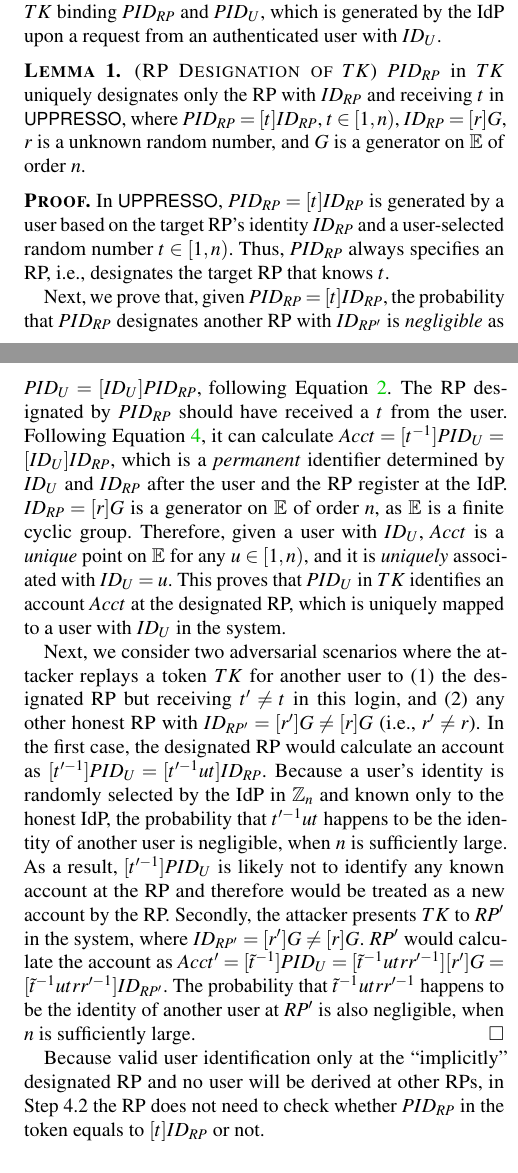
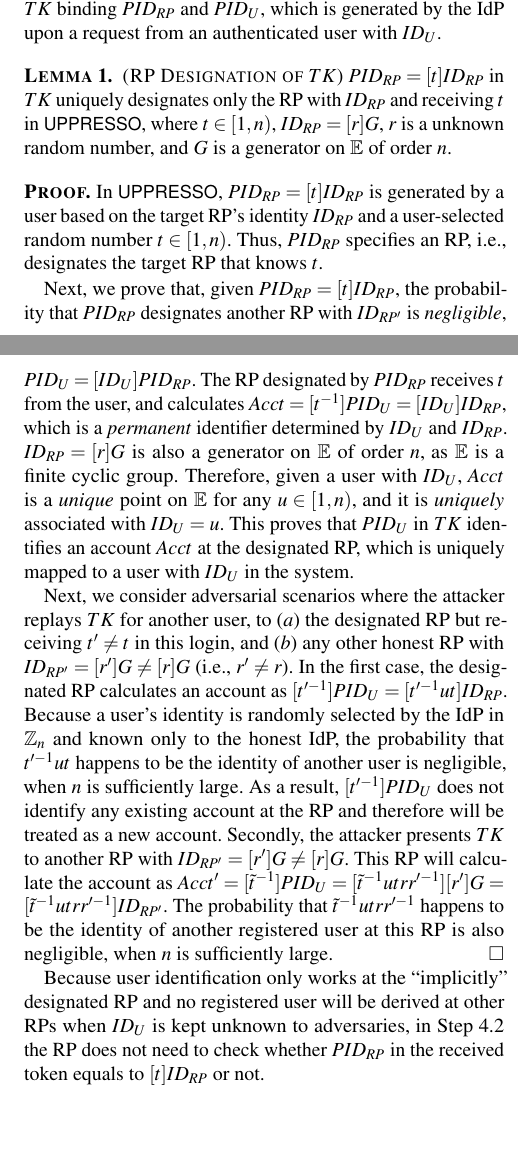
Before and after one commit to cqguo/UPPRESSO, a LaTeX paper (UPPRESSO.tex, which reads chap_Compact/analysis.tex): two parts of the columns of pages 10 and 11 of 62, joined at a grey line, cut so that both start at the same text, the shorter picture padded with empty space. Compiled offline with pdfLaTeX; a LaTeX package or settings file that is missing is left out.

Commit message:
Analysis

```diff
--- a/chap_Compact/analysis.tex
+++ b/chap_Compact/analysis.tex
@@ -120,16 +120,14 @@ Thus, \usso\ is a secure SSO system.
 Next, we prove that \usso\ provides the ``RP Designation'' and ``User Identification'' properties that are used in the proof of Theorem \ref{thm-security}. Let us consider an identity token $TK$ binding $PID_{RP}$ and $PID_U$, which is generated by the IdP upon a request from an authenticated user with $ID_U$.
 
 \begin{lemma}
-\textsc{(RP Designation of $TK$)}  \emph{$PID_{RP}$ in $TK$ uniquely designates only the RP with $ID_{RP}$ and receiving $t$ in \usso, where $PID_{RP}= [t]ID_{RP}$, $t \in [1,n)$, $ID_{RP} = [r]G$, $r$ is a unknown random number, and $G$ is a generator on $\mathbb{E}$ of order $n$.}
+\textsc{(RP Designation of $TK$)}  \emph{$PID_{RP}= [t]ID_{RP}$ in $TK$ uniquely designates only the RP with $ID_{RP}$ and receiving $t$ in \usso, where $t \in [1,n)$, $ID_{RP} = [r]G$, $r$ is a unknown random number, and $G$ is a generator on $\mathbb{E}$ of order $n$.}
 \label{lemma-rp-designation}
 \end{lemma}
 
 \noindent\textbf{\textsc{Proof.}} In \usso, $PID_{RP}=[t]ID_{RP}$ is generated by a user based on the target RP's identity $ID_{RP}$ and a user-selected random number $t \in [1,n)$.
 %The target RP with $ID_{RP}$ receives $t$, and it will also calculate $PID_{RP}=[t]ID_{RP}$ to match $PID_{RP}$ extracted from a token received.
 %It is computationally easy for any party who knows $ID_{RP}$ and $t$ to validate the $PID_{RP}$ in an identity token. A valid
-Thus, $PID_{RP}$ always specifies an RP, i.e., %$PID_{RP}$ sent by a user in her identity-token request is calculated as $PID_{RP} = [t]ID_{RP}$, where $ID_{RP}$ is the target RP's identity and $t$ is a random number selected by the user and shared with this RP.
+Thus, $PID_{RP}$ specifies an RP, i.e., %$PID_{RP}$ sent by a user in her identity-token request is calculated as $PID_{RP} = [t]ID_{RP}$, where $ID_{RP}$ is the target RP's identity and $t$ is a random number selected by the user and shared with this RP.
 designates the target RP that knows $t$.
 
-Next, we prove that, given $PID_{RP} = [t]ID_{RP}$, the probability that $PID_{RP}$ designates another RP with $ID_{RP'}$ is \emph{negligible} as below. %This means that $PID_{RP}$ cannot be associated with any other RPs in the system.
-So $PID_{RP}$ designates only the target RP with $ID_{RP}$ in the system.
-Finding $t$ and $t'$ that satisfy $[t]ID_{RP_j} = [t']ID_{RP_{j'}}$, can be described as a $PID_{RP}$-collision game $\mathcal{G}_c$ between an adversary and a challenger: the adversary receives from the challenger a finite set of RP identities, i.e., $ID_{RP_1}$, ..., $ID_{RP_m}$, where $m$ is the number of RPs in the system, and outputs $(a, b, t, t')$ where $a \neq b$. If $[t]ID_{RP_a}=[t']ID_{RP_b}$, which occurs with a probability ${\rm Pr}_s$, the adversary succeeds in this game.
+Next, we prove that, given $PID_{RP} = [t]ID_{RP}$, the probability that $PID_{RP}$ designates another RP with $ID_{RP'}$ is \emph{negligible}, %This means that $PID_{RP}$ cannot be associated with any other RPs in the system.
@@ -180,20 +180,25 @@ This violates the ECDLP assumption. Therefore, the probability of finding $t$ an
 \end{lemma}
 
 \noindent\textbf{\textsc{Proof.}}
-To issue an identity token requested for $PID_{RP}$, the honest IdP authenticates the user with $ID_U$ and calculates $PID_U = [ID_U]PID_{RP}$, following Equation \ref{equ:PIDU}. The RP designated by $PID_{RP}$ should have received a $t$ from the user. Following Equation \ref{equ:AccountNotChanged}, it can calculate $Acct = [t^{-1}]PID_{U} = [ID_U]ID_{RP}$, which is a \emph{permanent} identifier determined by $ID_U$ and $ID_{RP}$ after the user and the RP register at the IdP. $ID_{RP} = [r]G$ is a generator on $\mathbb{E}$ of order $n$, as $\mathbb{E}$ is a finite cyclic group. Therefore, given a user with $ID_U$, $Acct$ is a \emph{unique} point on $\mathbb{E}$ for any $u \in [1, n)$, and it is \emph{uniquely} associated with $ID_U=u$.
+To issue an identity token requested for $PID_{RP}$, the honest IdP authenticates the user with $ID_U$ and calculates $PID_U = [ID_U]PID_{RP}$.
+The RP designated by $PID_{RP}$ receives $t$ from the user,
+    and calculates $Acct = [t^{-1}]PID_{U} = [ID_U]ID_{RP}$, which is a \emph{permanent} identifier determined by $ID_U$ and $ID_{RP}$.
+$ID_{RP} = [r]G$ is also a generator on $\mathbb{E}$ of order $n$, as $\mathbb{E}$ is a finite cyclic group. Therefore, given a user with $ID_U$, $Acct$ is a \emph{unique} point on $\mathbb{E}$ for any $u \in [1, n)$, and it is \emph{uniquely} associated with $ID_U=u$.
 %We first prove that $PID_{U}$ \emph{uniquely} identifies one account at the designated RP and one user in the system.
 This proves that $PID_U$ in $TK$ identifies an account $Acct$ at the designated RP, which is uniquely mapped to a user with $ID_U$ in the system.
 
-Next, we consider two adversarial scenarios where the attacker replays a token $TK$ for another user to (1) the designated RP but receiving $t'\neq t$ in this login, and (2) any other honest RP with $ID_{RP'} = [r']G \neq [r]G$ (i.e., $r' \neq r$). In the first case, the designated RP would calculate an account as $[t'^{-1}]PID_U = [t'^{-1}ut]ID_{RP}$.
-Because a user's identity is randomly selected by the IdP in $\mathbb{Z}_n$ and known only to the honest IdP, the probability that $t'^{-1}ut$ happens to be the identity of another user is negligible, when $n$ is sufficiently large. As a result, $[t'^{-1}]PID_U$ is likely not to identify any known account at the RP and therefore would be treated as a new account by the RP.
-Secondly, the attacker presents $TK$ to $RP'$ in the system, where $ID_{RP'} = [r']G \neq [r]G$. $RP'$ would calculate the account as $Acct' = [\tilde{t}^{-1}]PID_{U} = [\tilde{t}^{-1}utrr'^{-1}][r']G = [\tilde{t}^{-1}utrr'^{-1}]ID_{RP'}$. The probability that $\tilde{t}^{-1}utrr'^{-1}$ happens to be the identity of another user at $RP'$ is also negligible, when $n$ is sufficiently large.
+Next, we consider adversarial scenarios where the attacker replays $TK$ for another user,
+ to (\emph{a}) the designated RP but receiving $t'\neq t$ in this login, and (\emph{b}) any other honest RP with $ID_{RP'} = [r']G \neq [r]G$ (i.e., $r' \neq r$). In the first case, the designated RP calculates an account as $[t'^{-1}]PID_U = [t'^{-1}ut]ID_{RP}$.
+Because a user's identity is randomly selected by the IdP in $\mathbb{Z}_n$ and known only to the honest IdP, the probability that $t'^{-1}ut$ happens to be the identity of another user is negligible, when $n$ is sufficiently large. As a result, $[t'^{-1}]PID_U$ does not identify any existing account at the RP and therefore will be treated as a new account.
+Secondly, the attacker presents $TK$ to another RP with $ID_{RP'} = [r']G \neq [r]G$.
+This RP will calculate the account as $Acct' = [\tilde{t}^{-1}]PID_{U} = [\tilde{t}^{-1}utrr'^{-1}][r']G = [\tilde{t}^{-1}utrr'^{-1}]ID_{RP'}$. The probability that $\tilde{t}^{-1}utrr'^{-1}$ happens to be the identity of another registered user at this RP is also negligible, when $n$ is sufficiently large.
 %it identifies no account mapped to a user, at any RP not designated by $PID_{RP}$.
 \hfill $\square$
 
 
-Because valid user identification only at the ``implicitly'' designated RP and
-    no user will be derived at other RPs,
- in Step 4.2 the RP does not need to check whether $PID_{RP}$ in the token equals to $[t]ID_{RP}$ or not.
+Because user identification only works at the ``implicitly'' designated RP and
+    no registered user will be derived at other RPs when $ID_U$ is kept unknown to adversaries,
+ in Step 4.2 the RP does not need to check whether $PID_{RP}$ in the received token equals to $[t]ID_{RP}$ or not.
 
 
 %---- remove Theorem 4 and 5 and move the proofs to Appendix
@@ -236,4 +241,3 @@ As depicted in Section \ref{subsec:threatmodel}, the IdP would attempt to infer
 To show \usso\ preventing such \emph{IdP-based login tracing}, we first prove that in $\mathcal{UWS}^{Auth}$, the IdP cannot obtain any information related to the target RP in each login (e.g., $ID_{RP}$, $t$, RP's $EndPoint$) except its \emph{ephemeral} pseudo-identity $PID_{RP}$ (with Property {\bf C1}). Then, we prove in Theorem \ref{thm-idp-untraceability-main} that with these $PID_{RP}$s in the identity token requests from the users, the IdP cannot (\emph{a}) associate multiple logins to the same RP, or (\emph{b}) distinguish a login to one RP from other logins to another RP, because $PID_{RP}$ is \emph{indistinguishable} from any random variables to the IdP. So, \usso\ prevents \emph{an honest-but-curious IdP} from tracing a user's login activities.
 
 \begin{lemma}
-\textsc{(IdP Untraceability)} \emph{In \usso, the IdP cannot distinguish $PID_{RP} = [t]ID_{RP}$ from a random variable on $\mathbb{E}$, where $t$ is random in $\mathbb{Z}_n$.}
```
Also changed, not shown: chap_Compact/discussion.tex (+6 -6 lines), chap_Compact/protocol.tex (+1 -1 lines), ref.bib (+2 -2 lines), chap_Compact/analysis.tex (17 more changed lines).
